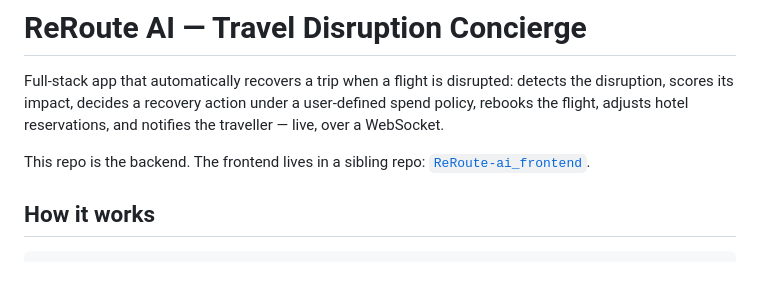
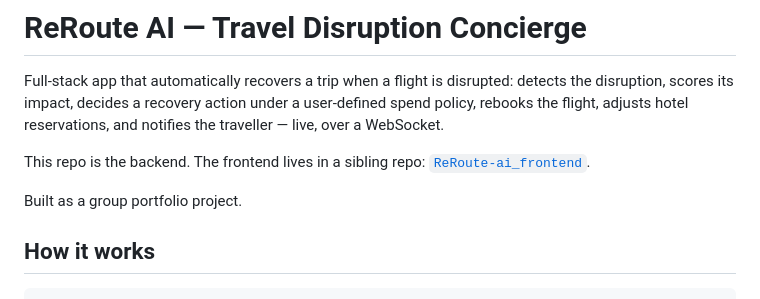
Before and after one commit to Kruthi-choudary/reroute-ai, a Markdown page: README.md, the part around one of its changes. GitHub-like rendering; blank space fills up the shorter version.

Commit message:
Fix link formatting and add project description
Corrected the link formatting for the frontend repository and added a note about the project being a group portfolio project.

```diff
--- a/README.md
+++ b/README.md
@@ -2,9 +2,9 @@
 
 Full-stack app that automatically recovers a trip when a flight is disrupted: detects the disruption, scores its impact, decides a recovery action under a user-defined spend policy, rebooks the flight, adjusts hotel reservations, and notifies the traveller — live, over a WebSocket.
 
-This repo is the backend. The frontend lives in a sibling repo: [`ReRoute-ai_frontend`]([(https://github.com/Kruthi-choudary/ReRoute/)]).
+This repo is the backend. The frontend lives in a sibling repo: [`ReRoute-ai_frontend`](https://github.com/Kruthi-choudary/ReRoute/).
 
-
+Built as a group portfolio project.
 
 ## How it works
 
```
Also changed, not shown: other parts of README.md (+1 -0 lines).
